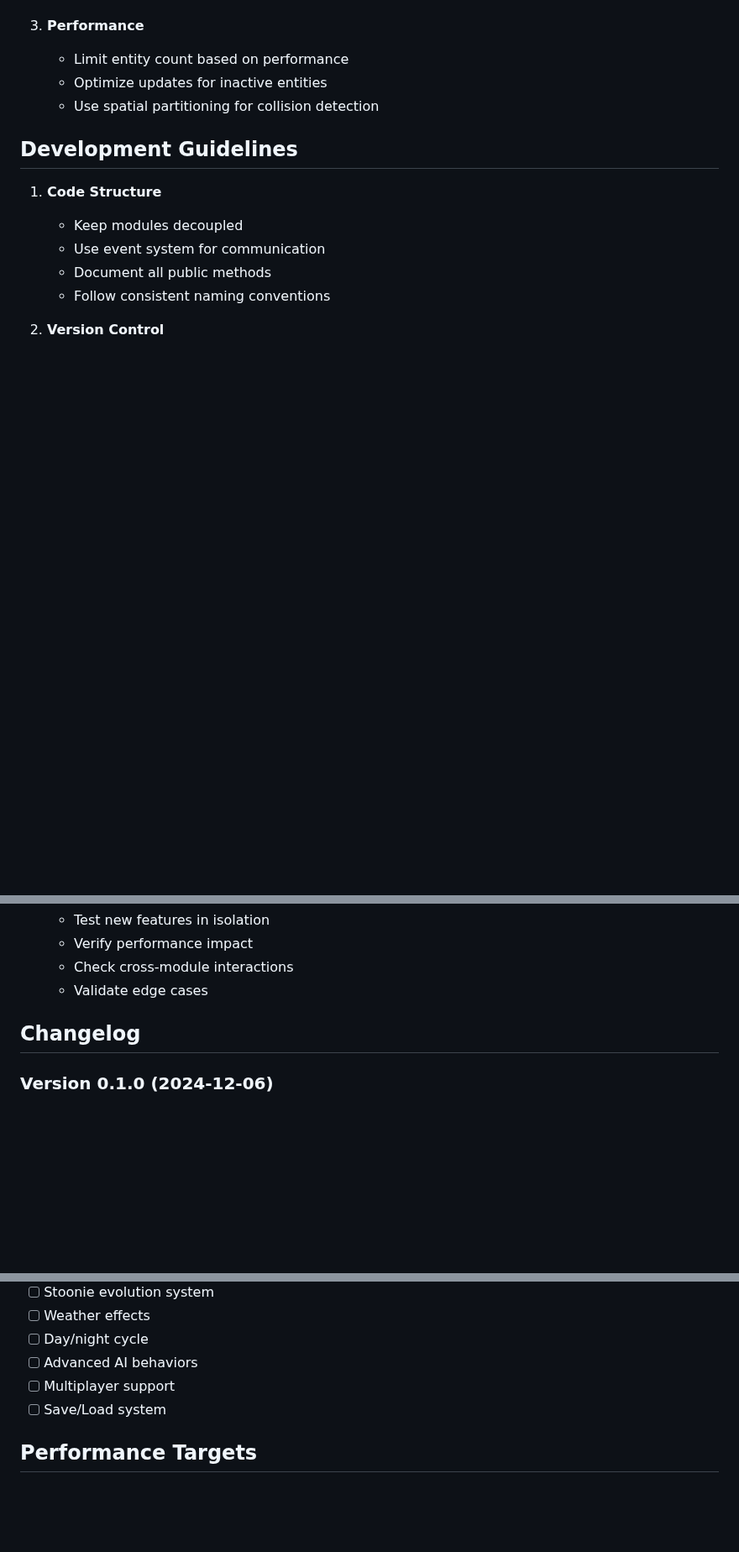
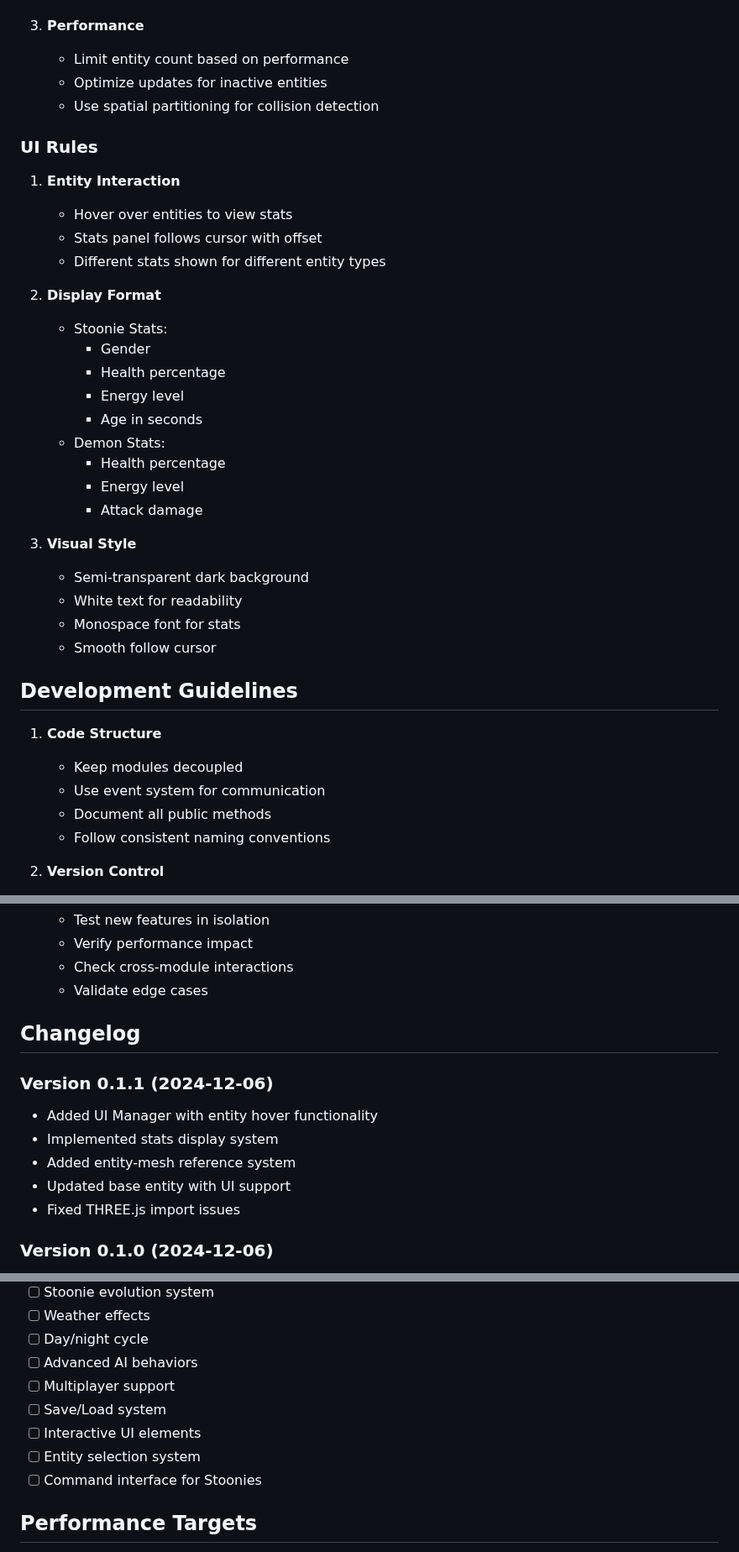
Before and after one commit to Stoon82/stoonie-testgame, a Markdown page: _INSTRUCTS.md, 3 parts joined by grey strips. Shown at 84% size. Rendered like a GitHub page; blank space fills up the shorter version.

Commit message:
Updated instructions with UI system details and version 0.1.1 changes

```diff
--- a/_INSTRUCTS.md
+++ b/_INSTRUCTS.md
@@ -87,6 +96,29 @@
    - Optimize updates for inactive entities
    - Use spatial partitioning for collision detection
 
+### UI Rules
+1. **Entity Interaction**
+   - Hover over entities to view stats
+   - Stats panel follows cursor with offset
+   - Different stats shown for different entity types
+
+2. **Display Format**
+   - Stoonie Stats:
+     * Gender
+     * Health percentage
+     * Energy level
+     * Age in seconds
+   - Demon Stats:
+     * Health percentage
+     * Energy level
+     * Attack damage
+
+3. **Visual Style**
+   - Semi-transparent dark background
+   - White text for readability
+   - Monospace font for stats
+   - Smooth follow cursor
+
 ## Development Guidelines
 1. **Code Structure**
    - Keep modules decoupled
@@ -108,6 +140,13 @@
 
 ## Changelog
 
+### Version 0.1.1 (2024-12-06)
+- Added UI Manager with entity hover functionality
+- Implemented stats display system
+- Added entity-mesh reference system
+- Updated base entity with UI support
+- Fixed THREE.js import issues
+
 ### Version 0.1.0 (2024-12-06)
 - Initial project setup
 - Basic game engine structure
@@ -125,6 +164,9 @@
 - [ ] Advanced AI behaviors
 - [ ] Multiplayer support
 - [ ] Save/Load system
+- [ ] Interactive UI elements
+- [ ] Entity selection system
+- [ ] Command interface for Stoonies
 
 ## Performance Targets
 - 60 FPS with 100+ entities
```
Also changed, not shown: other parts of _INSTRUCTS.md (+10 -0 lines).
